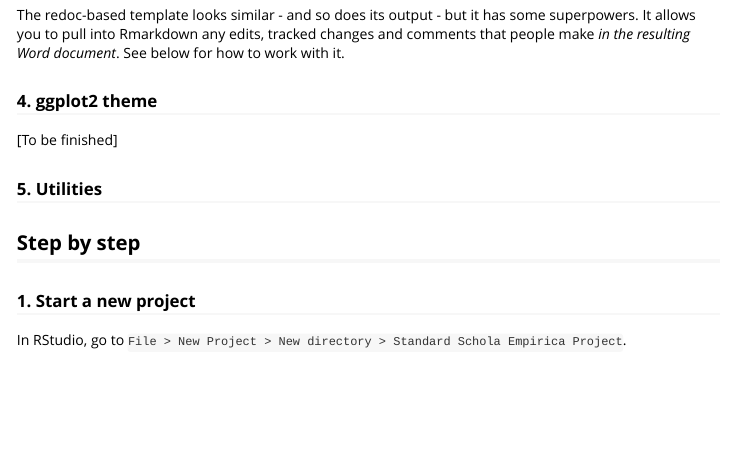
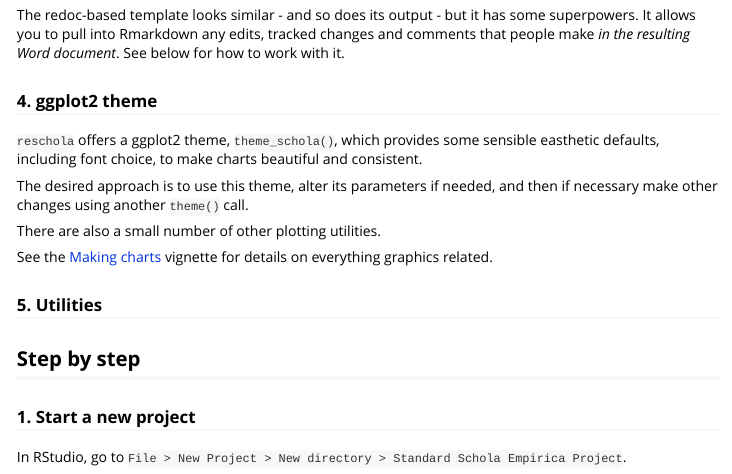
Before and after one commit to scholaempirica/reschola, an R Markdown document (vignettes/workflow.Rmd): the page in a window 1100 px wide, from 2220 px down. Rendered offline with R 4.5, knitr and Pandoc, with nearby package versions.

Commit message:
add note on theme in workflow, relates to #15, relates to #52

```diff
--- a/vignettes/workflow.Rmd
+++ b/vignettes/workflow.Rmd
@@ -104,7 +104,13 @@ It allows you to pull into Rmarkdown any edits, tracked changes and comments tha
 
 ### 4. ggplot2 theme
 
-[To be finished]
+`reschola` offers a ggplot2 theme, `theme_schola()`, which provides some sensible easthetic defaults, including font choice, to make charts beautiful and consistent.
+
+The desired approach is to use this theme, alter its parameters if needed, and then if necessary make other changes using another `theme()` call.
+
+There are also a small number of other plotting utilities.
+
+See the [Making charts](charts.html) vignette for details on everything graphics related.
 
 ### 5. Utilities
 
```
